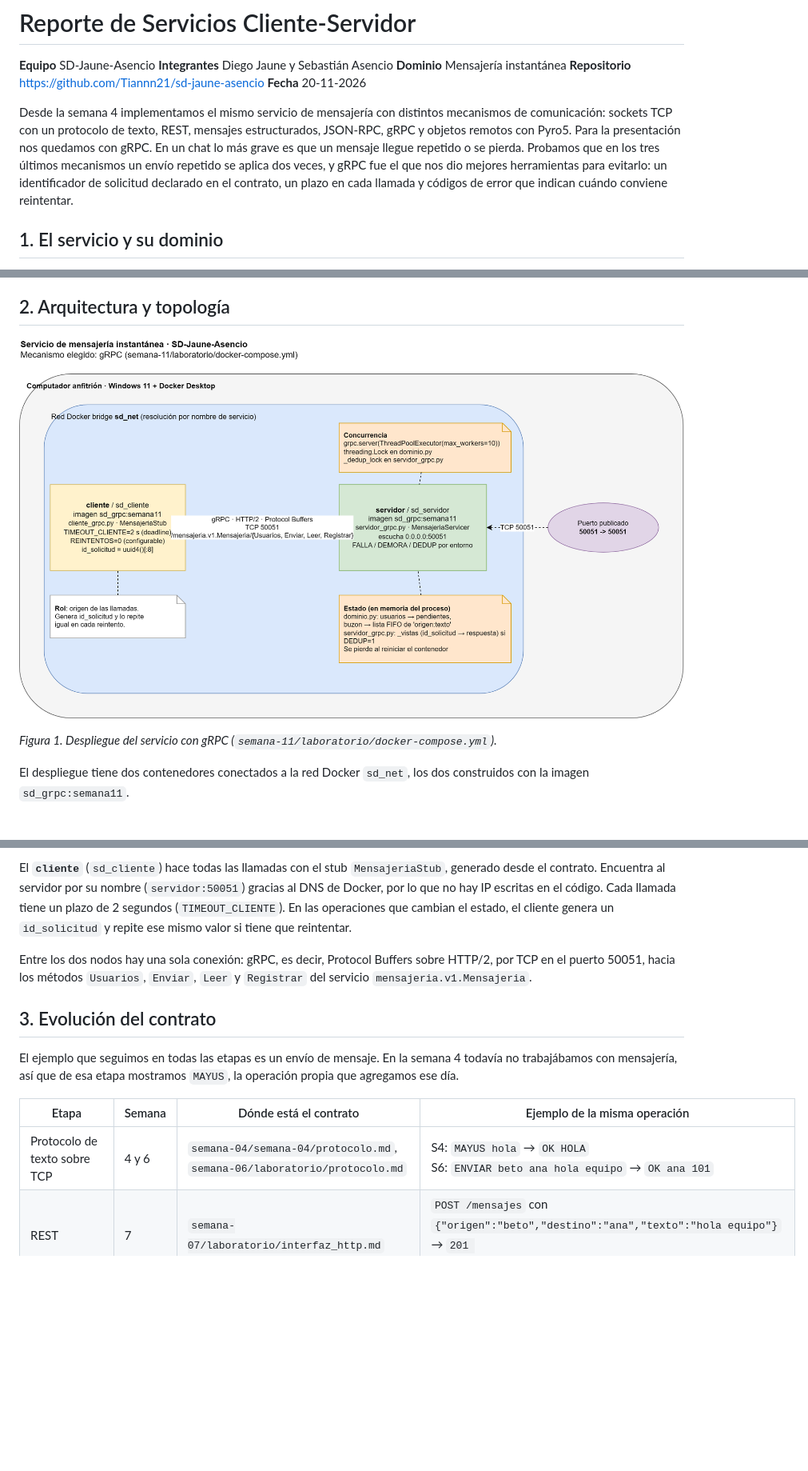
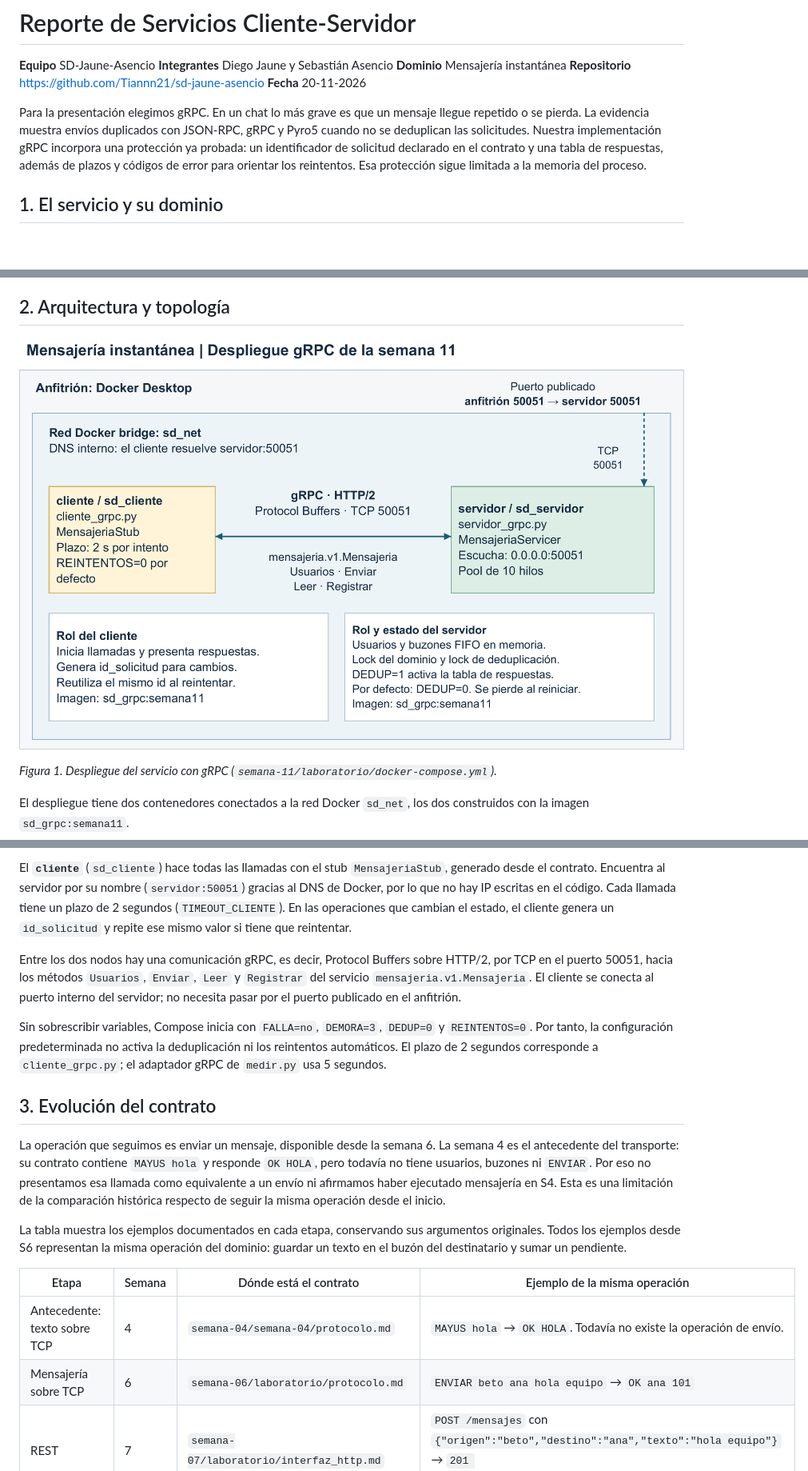
Before and after one commit to Tiannn21/sd-jaune-asencio, a Markdown page: docs/informe/informe.md, 3 parts joined by grey strips. Shown at 80% size. GitHub-like rendering; pictures changed too: docs/informe/img/arquitectura.png; blank space fills up the shorter version.

```diff
--- a/docs/informe/informe.md
+++ b/docs/informe/informe.md
@@ -6,7 +6,7 @@
 **Repositorio** https://github.com/Tiannn21/sd-jaune-asencio
 **Fecha** 20-11-2026
 
-Desde la semana 4 implementamos el mismo servicio de mensajería con distintos mecanismos de comunicación: sockets TCP con un protocolo de texto, REST, mensajes estructurados, JSON-RPC, gRPC y objetos remotos con Pyro5. Para la presentación nos quedamos con gRPC. En un chat lo más grave es que un mensaje llegue repetido o se pierda. Probamos que en los tres últimos mecanismos un envío repetido se aplica dos veces, y gRPC fue el que nos dio mejores herramientas para evitarlo: un identificador de solicitud declarado en el contrato, un plazo en cada llamada y códigos de error que indican cuándo conviene reintentar.
+Para la presentación elegimos gRPC. En un chat lo más grave es que un mensaje llegue repetido o se pierda. La evidencia muestra envíos duplicados con JSON-RPC, gRPC y Pyro5 cuando no se deduplican las solicitudes. Nuestra implementación gRPC incorpora una protección ya probada: un identificador de solicitud declarado en el contrato y una tabla de respuestas, además de plazos y códigos de error para orientar los reintentos. Esa protección sigue limitada a la memoria del proceso.
 
 ## 1. El servicio y su dominio
 
@@ -37,14 +37,20 @@ El **`servidor`** (`sd_servidor`) escucha en el puerto 50051, que también está
 
 El **`cliente`** (`sd_cliente`) hace todas las llamadas con el stub `MensajeriaStub`, generado desde el contrato. Encuentra al servidor por su nombre (`servidor:50051`) gracias al DNS de Docker, por lo que no hay IP escritas en el código. Cada llamada tiene un plazo de 2 segundos (`TIMEOUT_CLIENTE`). En las operaciones que cambian el estado, el cliente genera un `id_solicitud` y repite ese mismo valor si tiene que reintentar.
 
-Entre los dos nodos hay una sola conexión: gRPC, es decir, Protocol Buffers sobre HTTP/2, por TCP en el puerto 50051, hacia los métodos `Usuarios`, `Enviar`, `Leer` y `Registrar` del servicio `mensajeria.v1.Mensajeria`.
+Entre los dos nodos hay una comunicación gRPC, es decir, Protocol Buffers sobre HTTP/2, por TCP en el puerto 50051, hacia los métodos `Usuarios`, `Enviar`, `Leer` y `Registrar` del servicio `mensajeria.v1.Mensajeria`. El cliente se conecta al puerto interno del servidor; no necesita pasar por el puerto publicado en el anfitrión.
+
+Sin sobrescribir variables, Compose inicia con `FALLA=no`, `DEMORA=3`, `DEDUP=0` y `REINTENTOS=0`. Por tanto, la configuración predeterminada no activa la deduplicación ni los reintentos automáticos. El plazo de 2 segundos corresponde a `cliente_grpc.py`; el adaptador gRPC de `medir.py` usa 5 segundos.
+
 ## 3. Evolución del contrato
 
-El ejemplo que seguimos en todas las etapas es un envío de mensaje. En la semana 4 todavía no trabajábamos con mensajería, así que de esa etapa mostramos `MAYUS`, la operación propia que agregamos ese día.
+La operación que seguimos es enviar un mensaje, disponible desde la semana 6. La semana 4 es el antecedente del transporte: su contrato contiene `MAYUS hola` y responde `OK HOLA`, pero todavía no tiene usuarios, buzones ni `ENVIAR`. Por eso no presentamos esa llamada como equivalente a un envío ni afirmamos haber ejecutado mensajería en S4. Esta es una limitación de la comparación histórica respecto de seguir la misma operación desde el inicio.
+
+La tabla muestra los ejemplos documentados en cada etapa, conservando sus argumentos originales. Todos los ejemplos desde S6 representan la misma operación del dominio: guardar un texto en el buzón del destinatario y sumar un pendiente.
 
 | Etapa | Semana | Dónde está el contrato | Ejemplo de la misma operación |
 |---|---|---|---|
-| Protocolo de texto sobre TCP | 4 y 6 | `semana-04/semana-04/protocolo.md`, `semana-06/laboratorio/protocolo.md` | S4: `MAYUS hola` → `OK HOLA`<br>S6: `ENVIAR beto ana hola equipo` → `OK ana 101` |
+| Antecedente: texto sobre TCP | 4 | `semana-04/semana-04/protocolo.md` | `MAYUS hola` → `OK HOLA`. Todavía no existe la operación de envío. |
+| Mensajería sobre TCP | 6 | `semana-06/laboratorio/protocolo.md` | `ENVIAR beto ana hola equipo` → `OK ana 101` |
 | REST | 7 | `semana-07/laboratorio/interfaz_http.md` | `POST /mensajes` con `{"origen":"beto","destino":"ana","texto":"hola equipo"}` → `201 {"destino":"ana","pendientes":101,"replica":"api1"}` |
 | Mensajes estructurados | 9 | `semana-09/laboratorio/protocolo.md` v3 | 4 bytes de largo + `{"operacion":"ENVIAR","argumentos":["ana","beto","hola semana 9"],"id":7,"version":2}` |
 | JSON-RPC | 10 | `semana-10/rpc.py` | `{"jsonrpc":"2.0","method":"enviar","params":{"origen":"ana","destino":"beto","texto":"hola"},"id":1}` → `{"jsonrpc":"2.0","result":{"destino":"beto","pendientes":101},"id":1}` |
```
Also changed, not shown: other parts of docs/informe/informe.md (+23 -18 lines), 4 other files.
